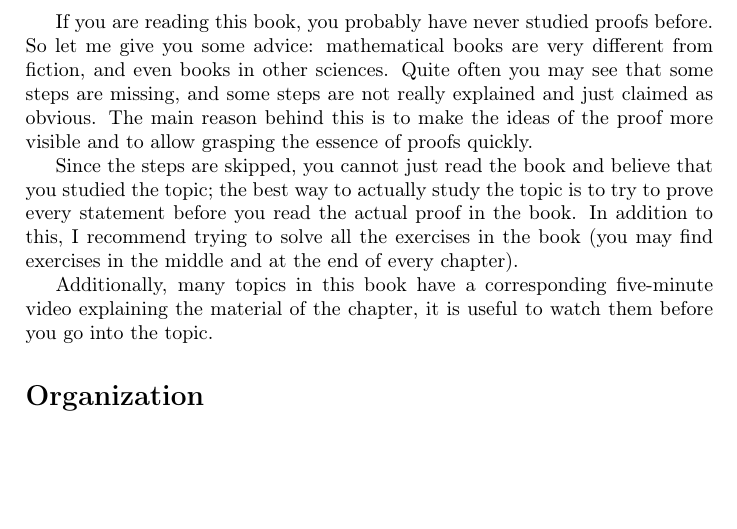
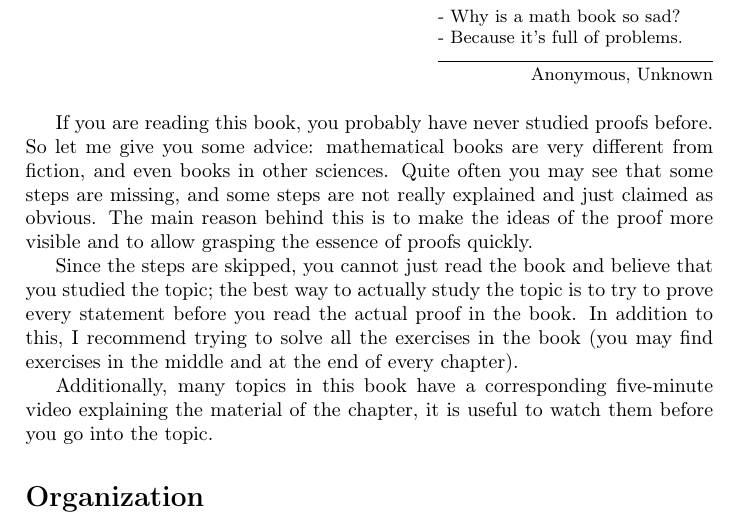
Before and after one commit to alexanderknop/I2DM, a LaTeX thesis (main.tex, which reads macroses/main.tex, parts/preface.tex): part of page 5 of 82, cut at the place of the change, the shorter picture padded with empty space. Compiled offline with pdfLaTeX.

Commit message:
Add an epigraph to the preface

```diff
--- a/macroses/main.tex
+++ b/macroses/main.tex
@@ -32,5 +32,7 @@
 \usepackage{qrcode}
 \usepackage{wrapfig}
 
+\usepackage{epigraph}
+
 \input{macroses/enviroments}
 \input{macroses/commands}
--- a/parts/preface.tex
+++ b/parts/preface.tex
@@ -1,3 +1,9 @@
+\epigraph{
+    - Why is a math book so sad? \\
+    - Because it's full of problems.
+}{Anonymous, Unknown}
+
+
 If you are reading this book, you probably have never studied proofs before.
 So let me give you some advice: mathematical books are very different from
 fiction, and even books in other sciences. Quite often you may see that some
```
Also changed, not shown: I2DM.pdf.
